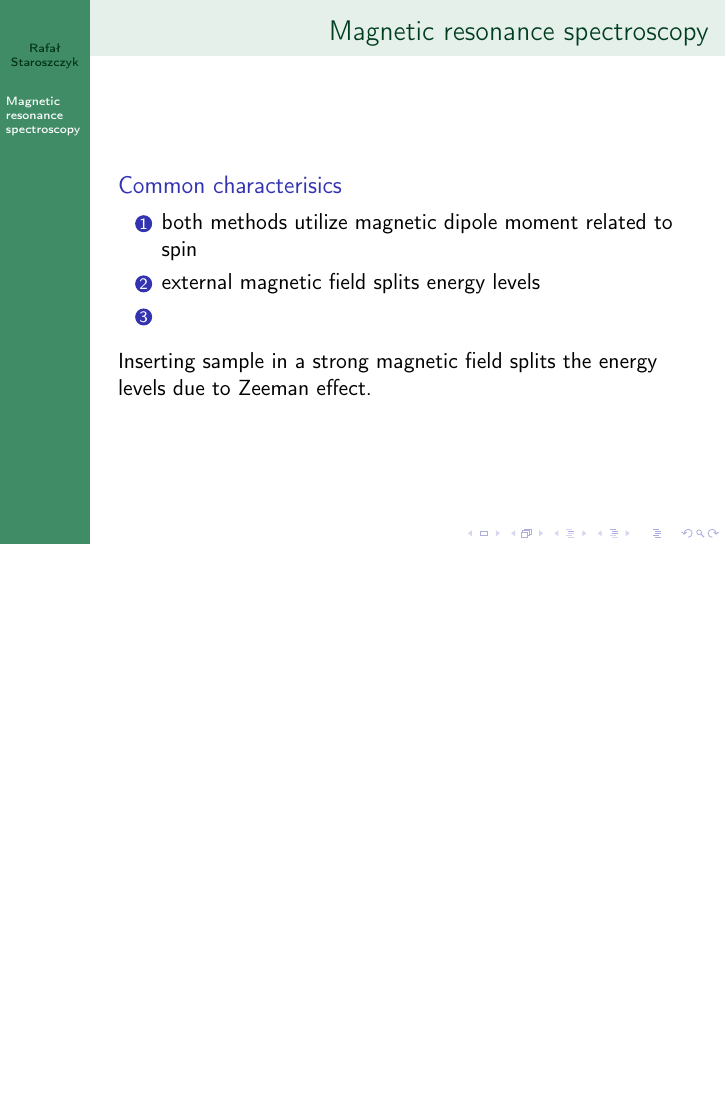
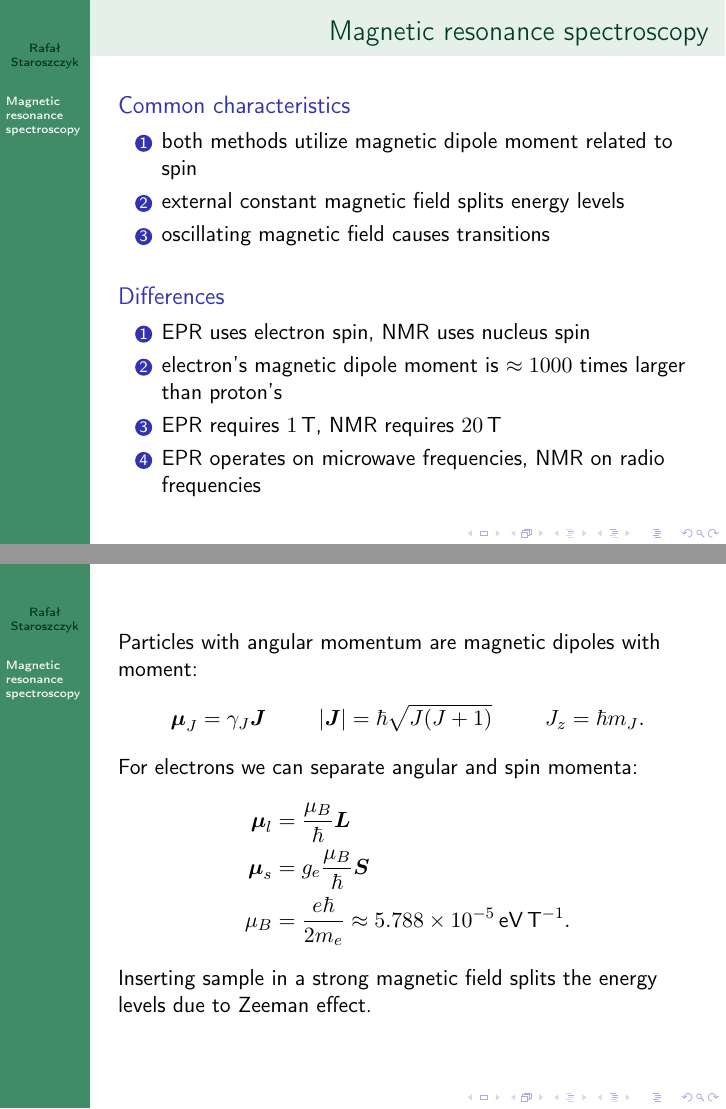
Before and after one commit to rafalstaroszczyk/FAiCzSem, LaTeX slides (NMR_EPR.tex): page 3 of 3 before the commit and pages 3 and 4 of 4 after it, the two joined at a grey line, the shorter picture padded with empty space. Compiled offline with pdfLaTeX.

Commit message:
Podstawy

```diff
--- a/NMR_EPR.tex
+++ b/NMR_EPR.tex
@@ -27,15 +27,18 @@
 \usephysicsmodule{nabla.legacy}
 \usephysicsmodule{op.legacy}
 \usefonttheme[onlymath]{serif}
+%\usepackage{package}
 \makeatletter
 %\newcommand\vb[1]{\@ifstar\boldsymbol\mathbf{#1}}
-\newcommand\vb[1]{\@ifstar\boldsymbol\mathbf{#1}}
+\newcommand\vb[1]{\boldsymbol{#1}}
+%\newcommand\vb[1]{\@ifstar\boldsymbol\mathbf{#1}}
 \newcommand\va[1]{\@ifstar{\vec{#1}}{\vec{\mathrm{#1}}}}
 \newcommand\vu[1]{%
 \@ifstar{\hat{\boldsymbol{#1}}}{\hat{\boldsymbol{#1}}}}
 \makeatother
 \usepackage{fixdif, derivative}  % pochodne
 \usepackage[version=4]{mhchem}
+\usepackage{siunitx}
 \title{}
 \author{Rafał Staroszczyk}
 \date{Electron Paramagnetic Resonance \\ and \\ Nuclear Magnetic Resonance}
@@ -63,16 +66,41 @@
 
 \section{Magnetic resonance spectroscopy}
 \begin{frame}{Magnetic resonance spectroscopy}
-\begin{block}{Common characterisics}
-\begin{enumerate}
-\item both methods utilize magnetic dipole moment related to spin
-\item external magnetic field splits energy levels
-\item
-\end{enumerate}
+\begin{block}{Common characteristics}
+	\begin{enumerate}
+		\item both methods utilize magnetic dipole moment related to spin
+		\item external constant magnetic field splits energy levels
+		\item oscillating magnetic field causes transitions
+	\end{enumerate}
 \end{block}
 
-Inserting sample in a strong magnetic field splits the energy levels due to Zeeman effect.
-%rys11.58 pigon
+\begin{block}{Differences}
+	\begin{enumerate}
+		\item EPR uses electron spin, NMR uses nucleus spin
+		\item electron's magnetic dipole moment is $\approx 1000$ times larger than proton's
+		\item EPR requires $\qty{1}{\tesla}$, NMR requires $\qty{20}{\tesla}$
+		\item EPR operates on microwave frequencies, NMR on radio frequencies
+	\end{enumerate}
+\end{block}
+\end{frame}
+
+\begin{frame}
+	Particles with angular momentum are magnetic dipoles with moment:
+	\begin{align*}
+		\vb{\mu}_{J} &= \gamma_{J} \vb{J} & \vab{\vb{J}} &= \hbar\sqrt{J\pab{J+1}} & J_{z} &= \hbar m_{J}.
+	\end{align*}
+	For electrons we can separate angular and spin momenta:
+	\begin{align*}
+		\vb{\mu}_{l} &= \frac{\mu_B}{\hbar} \vb{L} \\
+		\vb{\mu}_{s} &= g_e\frac{\mu_B}{\hbar} \vb{S} \\
+		\mu_B &= \frac{e\hbar}{2 m_e} \approx \qty{5.788e-5}{\eV.\tesla^{-1}}.
+	\end{align*}
+
+
+
+
+	Inserting sample in a strong magnetic field splits the energy levels due to Zeeman effect.
+	%rys11.58 pigon
 \end{frame}
 
 
```
Also changed, not shown: NMR_EPR.tex (2 more changed lines).
